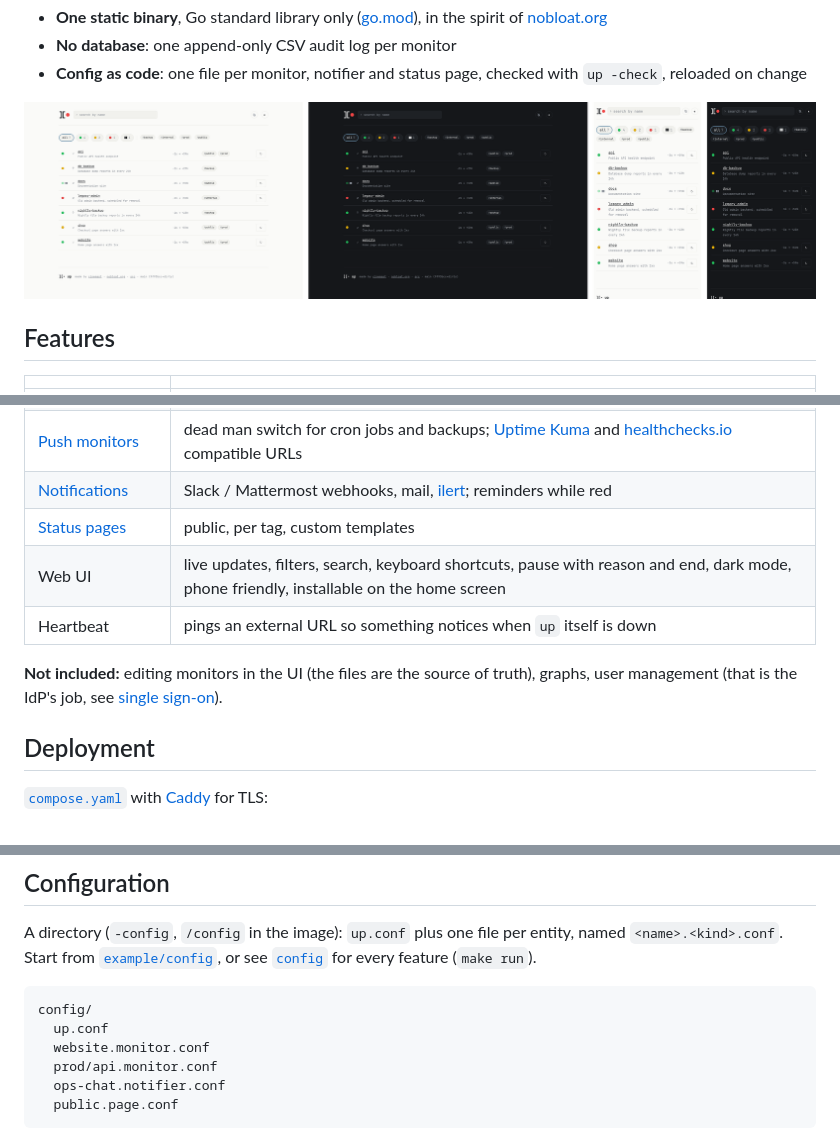
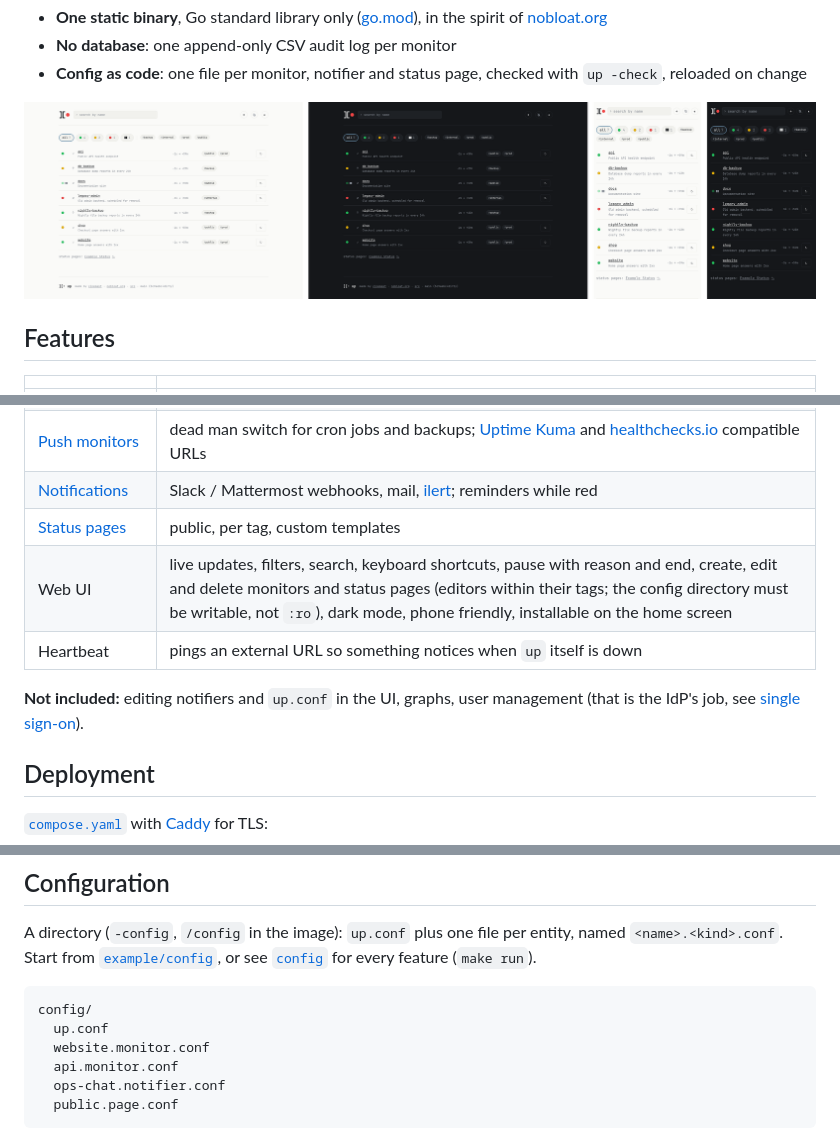
Before and after one commit to nobloat/up, a Markdown page: README.md, 3 parts joined by grey strips. GitHub-like rendering; pictures changed too: screenshots/overview.png.

Commit message:
add crud editor for monitor configs

````diff
--- a/README.md
+++ b/README.md
@@ -17,10 +17,10 @@ A minimal alternative to [Uptime Kuma](https://github.com/louislam/uptime-kuma):
 | [Push monitors](#push-monitors) | dead man switch for cron jobs and backups; [Uptime Kuma](https://github.com/louislam/uptime-kuma) and [healthchecks.io](https://healthchecks.io/docs/http_api/) compatible URLs |
 | [Notifications](#notifiers) | Slack / Mattermost webhooks, mail, [ilert](https://www.ilert.com); reminders while red |
 | [Status pages](#status-pages) | public, per tag, custom templates |
-| Web UI | live updates, filters, search, keyboard shortcuts, pause with reason and end, dark mode, phone friendly, installable on the home screen |
+| Web UI | live updates, filters, search, keyboard shortcuts, pause with reason and end, create, edit and delete monitors and status pages (editors within their tags; the config directory must be writable, not `:ro`), dark mode, phone friendly, installable on the home screen |
 | Heartbeat | pings an external URL so something notices when `up` itself is down |
 
-**Not included:** editing monitors in the UI (the files are the source of truth), graphs, user management (that is the IdP's job, see [single sign-on](#single-sign-on)).
+**Not included:** editing notifiers and `up.conf` in the UI, graphs, user management (that is the IdP's job, see [single sign-on](#single-sign-on)).
 
 ## Deployment
 
@@ -62,7 +62,7 @@ A directory (`-config`, `/config` in the image): `up.conf` plus one file per ent
 config/
   up.conf
   website.monitor.conf
-  prod/api.monitor.conf
+  api.monitor.conf
   ops-chat.notifier.conf
   public.page.conf
 ```
````
Also changed, not shown: other parts of README.md (+1 -1 lines), 14 other files.
